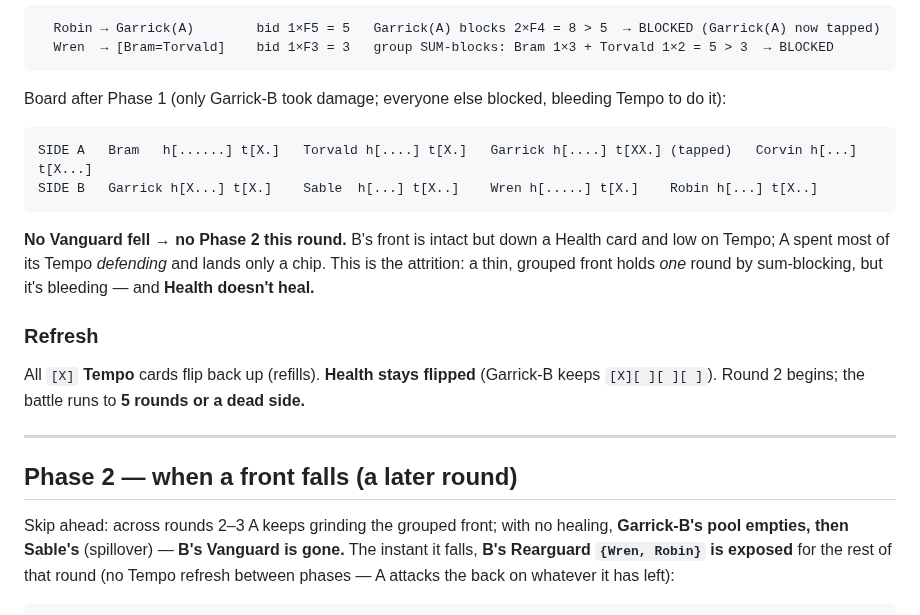
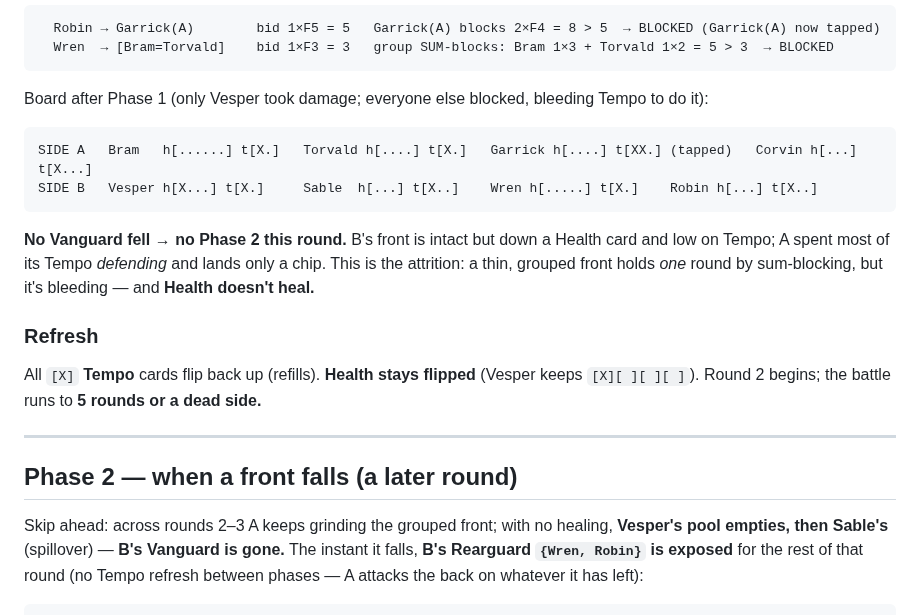
Before and after one commit to SeanShubin/boardgame, a Markdown page: log-driven/brainstorming/card-combat-round-4v4.md, the part around one of its changes. Rendered like a GitHub page.

````diff
--- a/log-driven/brainstorming/card-combat-round-4v4.md
+++ b/log-driven/brainstorming/card-combat-round-4v4.md
@@ -114,12 +119,12 @@ to Garrick first):
   Wren  → [Bram=Torvald]    bid 1×F3 = 3   group SUM-blocks: Bram 1×3 + Torvald 1×2 = 5 > 3  → BLOCKED
 ```
 
-Board after Phase 1 (only Garrick-B took damage; everyone else blocked, bleeding
+Board after Phase 1 (only Vesper took damage; everyone else blocked, bleeding
 Tempo to do it):
 
 ```
 SIDE A   Bram   h[......] t[X.]   Torvald h[....] t[X.]   Garrick h[....] t[XX.] (tapped)   Corvin h[...] t[X...]
-SIDE B   Garrick h[X...] t[X.]    Sable  h[...] t[X..]    Wren h[.....] t[X.]    Robin h[...] t[X..]
+SIDE B   Vesper h[X...] t[X.]     Sable  h[...] t[X..]    Wren h[.....] t[X.]    Robin h[...] t[X..]
 ```
 
 **No Vanguard fell → no Phase 2 this round.** B's front is intact but down a Health
@@ -129,7 +134,7 @@ it's bleeding — and **Health doesn't heal.**
 
 ### Refresh
 
-All `[X]` **Tempo** cards flip back up (refills). **Health stays flipped** (Garrick-B
+All `[X]` **Tempo** cards flip back up (refills). **Health stays flipped** (Vesper
 keeps `[X][ ][ ][ ]`). Round 2 begins; the battle runs to **5 rounds or a dead side.**
 
 ---
@@ -137,7 +142,7 @@ keeps `[X][ ][ ][ ]`). Round 2 begins; the battle runs to **5 rounds or a dead s
 ## Phase 2 — when a front falls (a later round)
 
 Skip ahead: across rounds 2–3 A keeps grinding the grouped front; with no healing,
-**Garrick-B's pool empties, then Sable's** (spillover) — **B's Vanguard is gone.** The
+**Vesper's pool empties, then Sable's** (spillover) — **B's Vanguard is gone.** The
 instant it falls, **B's Rearguard `{Wren, Robin}` is exposed** for the rest of that
 round (no Tempo refresh between phases — A attacks the back on whatever it has left):
 
````
Also changed, not shown: other parts of log-driven/brainstorming/card-combat-round-4v4.md (+16 -11 lines).
